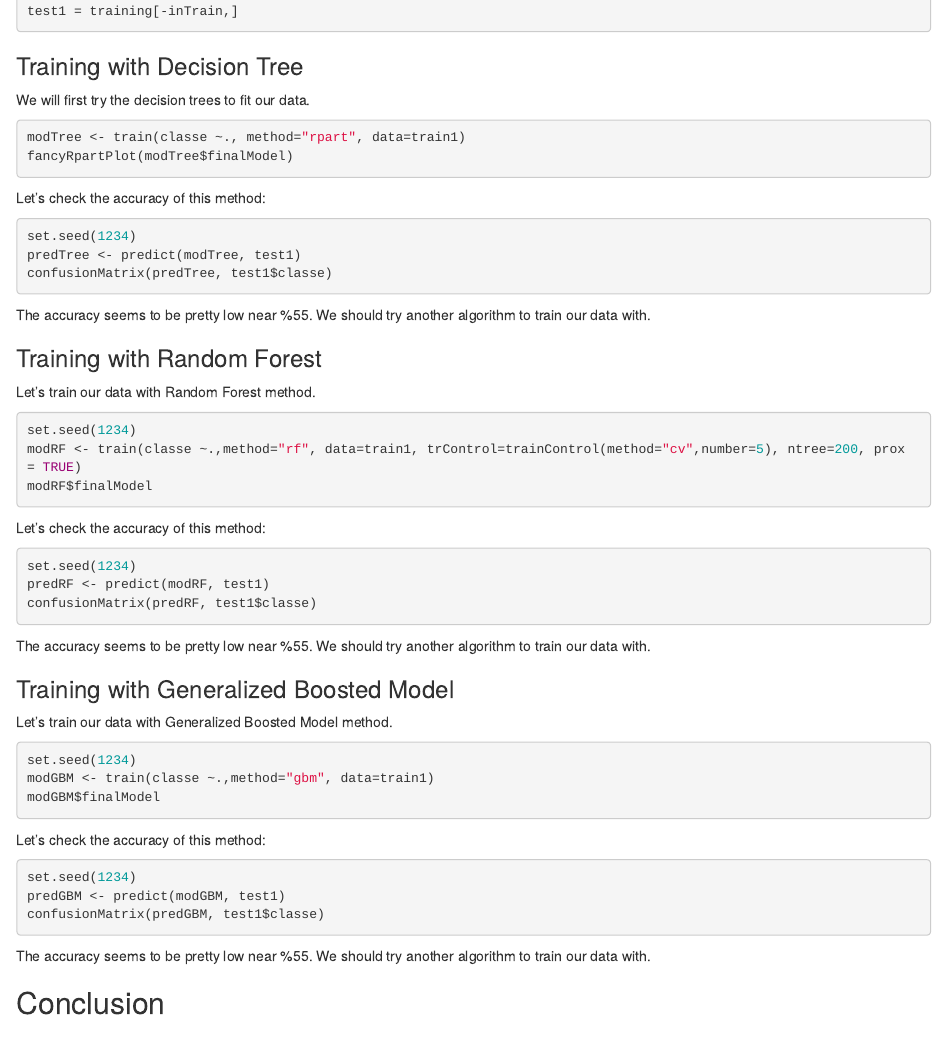
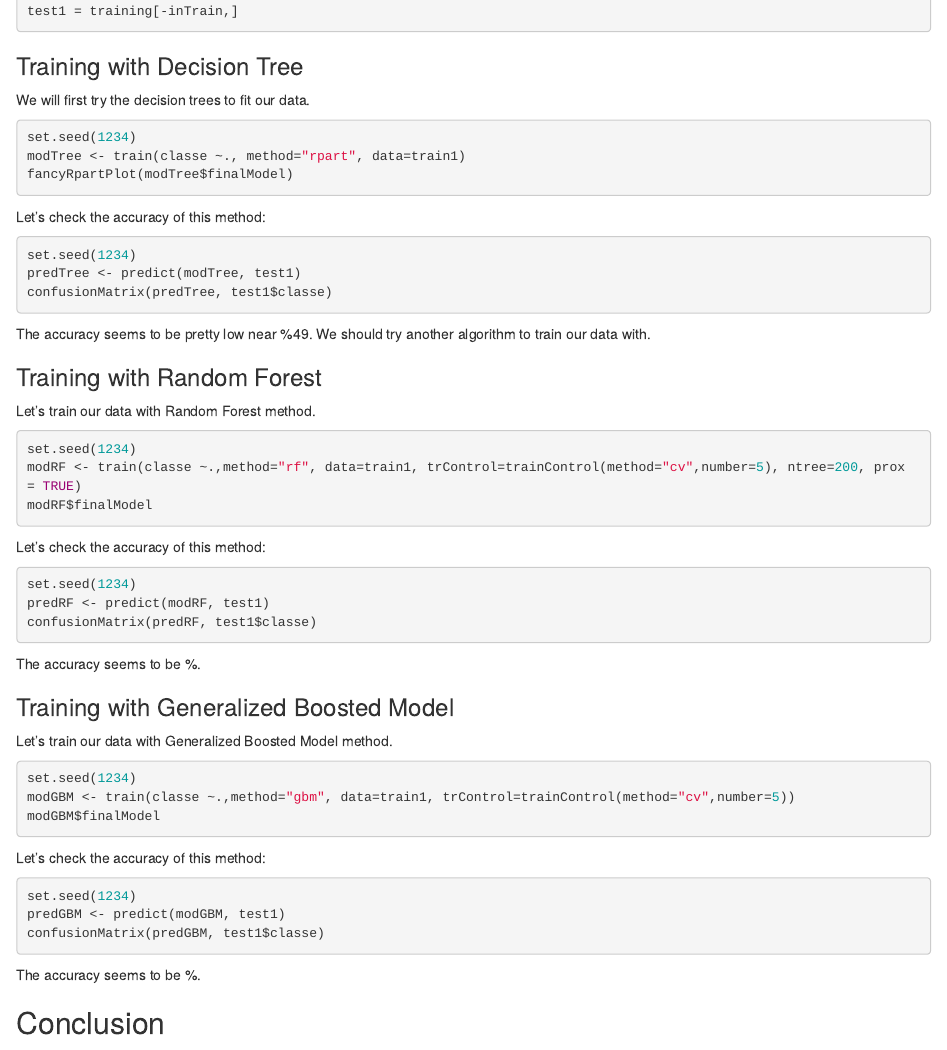
Before and after one commit to finishim/PracticalMachineLearning_Project, an R Markdown document (project.Rmd): the page in a window 1100 px wide, from 1190 px down. Rendered offline with R 4.5, knitr and Pandoc, with nearby package versions; the code chunks are not run, so their results and figures are left out.

Commit message:
Knitted GBM as well

````diff
--- a/project.Rmd
+++ b/project.Rmd
@@ -60,6 +60,7 @@ test1 = training[-inTrain,]
 ### Training with Decision Tree
 We will first try the decision trees to fit our data.
 ```{r tree, echo=TRUE, cache=TRUE, message=FALSE, fig.height=4, fig.width=6}
+set.seed(1234)
 modTree <- train(classe ~., method="rpart", data=train1)
 fancyRpartPlot(modTree$finalModel)
 ```
@@ -69,7 +70,7 @@ set.seed(1234)
 predTree <- predict(modTree, test1)
 confusionMatrix(predTree, test1$classe)
 ```
-The accuracy seems to be pretty low near %55. We should try another algorithm to train our data with.
+The accuracy seems to be pretty low near %49. We should try another algorithm to train our data with.
 
 ### Training with Random Forest
 Let's train our data with Random Forest method.
@@ -84,13 +85,13 @@ set.seed(1234)
 predRF <- predict(modRF, test1)
 confusionMatrix(predRF, test1$classe)
 ```
-The accuracy seems to be pretty low near %55. We should try another algorithm to train our data with.
+The accuracy seems to be %.
 
 ### Training with Generalized Boosted Model
 Let's train our data with Generalized Boosted Model method.
 ```{r gbm, echo=TRUE, cache=TRUE}
 set.seed(1234)
-modGBM <- train(classe ~.,method="gbm", data=train1)
+modGBM <- train(classe ~.,method="gbm", data=train1, trControl=trainControl(method="cv",number=5))
 modGBM$finalModel
 ```
 Let's check the accuracy of this method:
@@ -99,7 +100,7 @@ set.seed(1234)
 predGBM <- predict(modGBM, test1)
 confusionMatrix(predGBM, test1$classe)
 ```
-The accuracy seems to be pretty low near %55. We should try another algorithm to train our data with.
+The accuracy seems to be  %.
 
 ## Conclusion
 The accuracy of the three regression modeling methods above are:
````
Also changed, not shown: project.html, project_files/figure-html/tree-1.png, project.Rmd (2 more changed lines), 12 other files.
